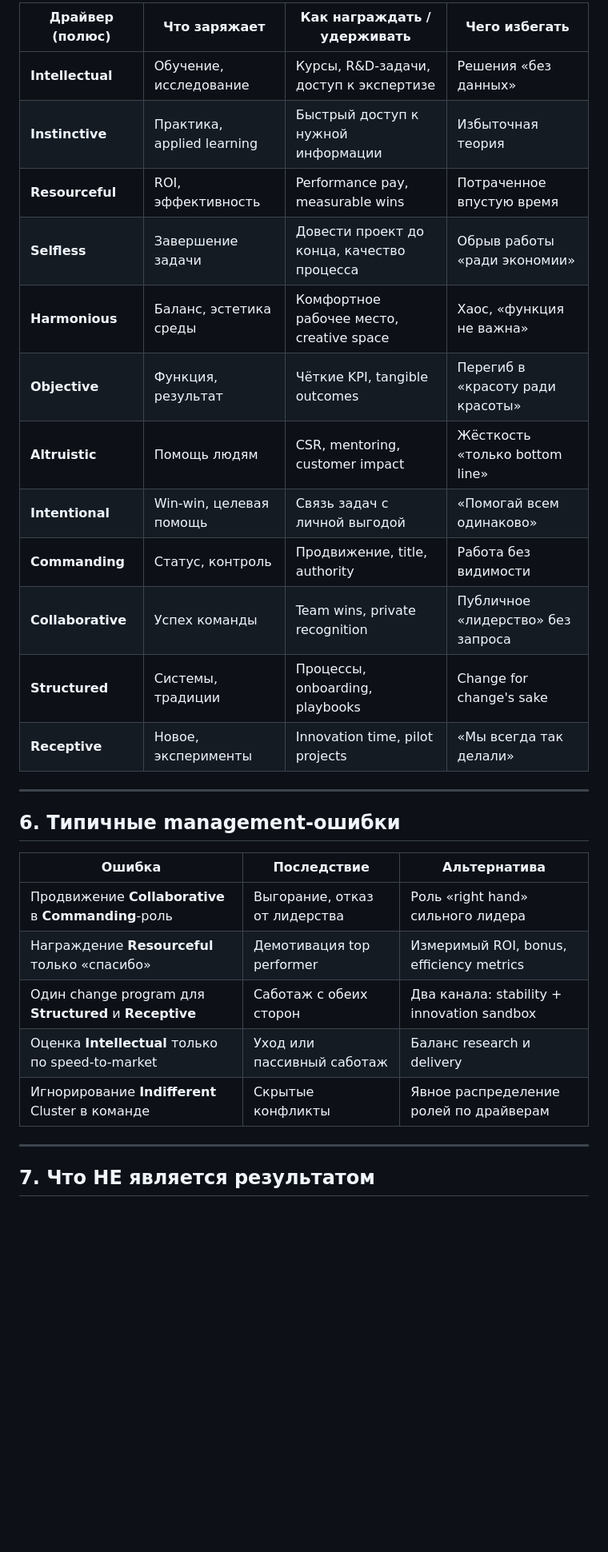
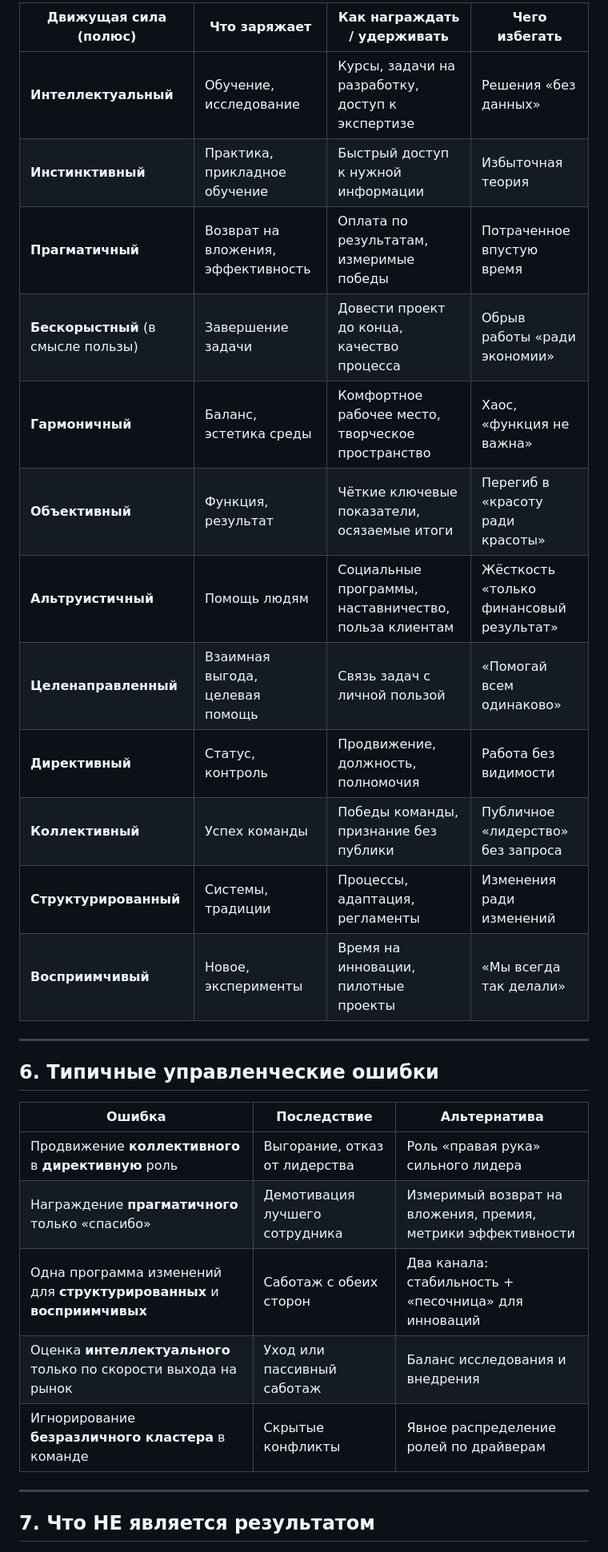
Before and after one commit to make-kzk/Vaibee, a Markdown page: 02-02-00-12DF/02-02-02-12DF.md, the part around one of its changes. Shown at 80% size. Rendered like a GitHub page; blank space fills up the shorter version.

```diff
--- a/02-02-00-12DF/02-02-02-12DF.md
+++ b/02-02-00-12DF/02-02-02-12DF.md
@@ -83,30 +85,30 @@ Indifferent Cluster одного человека может совпадать
 
-| Драйвер (полюс) | Что заряжает | Как награждать / удерживать | Чего избегать |
-|-----------------|--------------|----------------------------|---------------|
-| **Intellectual** | Обучение, исследование | Курсы, R&D-задачи, доступ к экспертизе | Решения «без данных» |
-| **Instinctive** | Практика, applied learning | Быстрый доступ к нужной информации | Избыточная теория |
-| **Resourceful** | ROI, эффективность | Performance pay, measurable wins | Потраченное впустую время |
-| **Selfless** | Завершение задачи | Довести проект до конца, качество процесса | Обрыв работы «ради экономии» |
-| **Harmonious** | Баланс, эстетика среды | Комфортное рабочее место, creative space | Хаос, «функция не важна» |
-| **Objective** | Функция, результат | Чёткие KPI, tangible outcomes | Перегиб в «красоту ради красоты» |
-| **Altruistic** | Помощь людям | CSR, mentoring, customer impact | Жёсткость «только bottom line» |
-| **Intentional** | Win-win, целевая помощь | Связь задач с личной выгодой | «Помогай всем одинаково» |
-| **Commanding** | Статус, контроль | Продвижение, title, authority | Работа без видимости |
-| **Collaborative** | Успех команды | Team wins, private recognition | Публичное «лидерство» без запроса |
-| **Structured** | Системы, традиции | Процессы, onboarding, playbooks | Change for change's sake |
-| **Receptive** | Новое, эксперименты | Innovation time, pilot projects | «Мы всегда так делали» |
+| Движущая сила (полюс) | Что заряжает | Как награждать / удерживать | Чего избегать |
+|-----------------------|--------------|----------------------------|---------------|
+| **Интеллектуальный** | Обучение, исследование | Курсы, задачи на разработку, доступ к экспертизе | Решения «без данных» |
+| **Инстинктивный** | Практика, прикладное обучение | Быстрый доступ к нужной информации | Избыточная теория |
+| **Прагматичный** | Возврат на вложения, эффективность | Оплата по результатам, измеримые победы | Потраченное впустую время |
+| **Бескорыстный** (в смысле пользы) | Завершение задачи | Довести проект до конца, качество процесса | Обрыв работы «ради экономии» |
+| **Гармоничный** | Баланс, эстетика среды | Комфортное рабочее место, творческое пространство | Хаос, «функция не важна» |
+| **Объективный** | Функция, результат | Чёткие ключевые показатели, осязаемые итоги | Перегиб в «красоту ради красоты» |
+| **Альтруистичный** | Помощь людям | Социальные программы, наставничество, польза клиентам | Жёсткость «только финансовый результат» |
+| **Целенаправленный** | Взаимная выгода, целевая помощь | Связь задач с личной пользой | «Помогай всем одинаково» |
+| **Директивный** | Статус, контроль | Продвижение, должность, полномочия | Работа без видимости |
+| **Коллективный** | Успех команды | Победы команды, признание без публики | Публичное «лидерство» без запроса |
+| **Структурированный** | Системы, традиции | Процессы, адаптация, регламенты | Изменения ради изменений |
+| **Восприимчивый** | Новое, эксперименты | Время на инновации, пилотные проекты | «Мы всегда так делали» |
 
 ---
 
-## 6. Типичные management-ошибки
+## 6. Типичные управленческие ошибки
 
 | Ошибка | Последствие | Альтернатива |
 |--------|-------------|--------------|
-| Продвижение **Collaborative** в **Commanding**-роль | Выгорание, отказ от лидерства | Роль «right hand» сильного лидера |
-| Награждение **Resourceful** только «спасибо» | Демотивация top performer | Измеримый ROI, bonus, efficiency metrics |
-| Один change program для **Structured** и **Receptive** | Саботаж с обеих сторон | Два канала: stability + innovation sandbox |
-| Оценка **Intellectual** только по speed-to-market | Уход или пассивный саботаж | Баланс research и delivery |
-| Игнорирование **Indifferent** Cluster в команде | Скрытые конфликты | Явное распределение ролей по драйверам |
+| Продвижение **коллективного** в **директивную** роль | Выгорание, отказ от лидерства | Роль «правая рука» сильного лидера |
+| Награждение **прагматичного** только «спасибо» | Демотивация лучшего сотрудника | Измеримый возврат на вложения, премия, метрики эффективности |
+| Одна программа изменений для **структурированных** и **восприимчивых** | Саботаж с обеих сторон | Два канала: стабильность + «песочница» для инноваций |
+| Оценка **интеллектуального** только по скорости выхода на рынок | Уход или пассивный саботаж | Баланс исследования и внедрения |
+| Игнорирование **безразличного кластера** в команде | Скрытые конфликты | Явное распределение ролей по драйверам |
 
 ---
 
```
Also changed, not shown: other parts of 02-02-00-12DF/02-02-02-12DF.md (+71 -69 lines).
